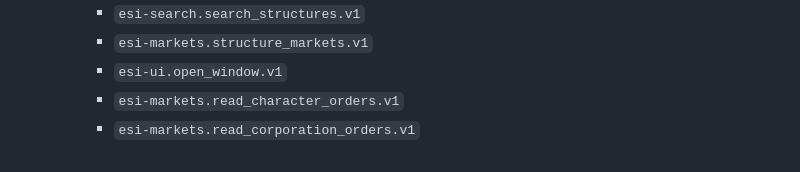
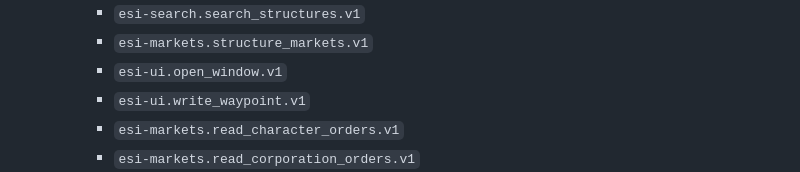
Before and after one commit to Amalgamator/EVE-Caravanserai, a Markdown page: README.md, the part around the change. GitHub-like rendering.

```diff
--- a/README.md
+++ b/README.md
@@ -100,6 +100,7 @@ EVE Caravanserai needs permission to read market data from your EVE character. Y
      - `esi-search.search_structures.v1`
      - `esi-markets.structure_markets.v1`
      - `esi-ui.open_window.v1`
+     - `esi-ui.write_waypoint.v1`
      - `esi-markets.read_character_orders.v1`
      - `esi-markets.read_corporation_orders.v1`
 4. Hit **SAVE**
```
